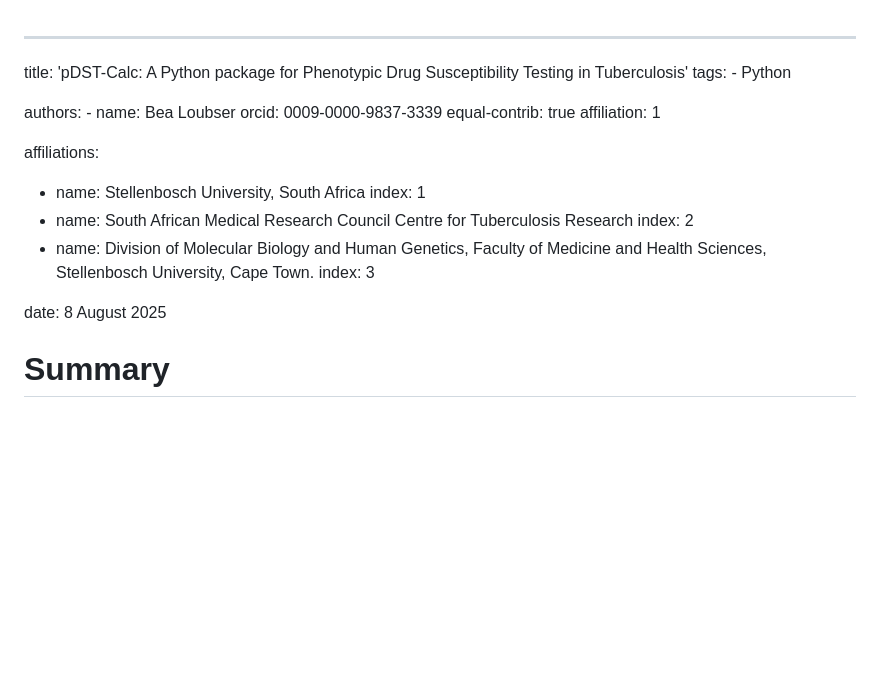
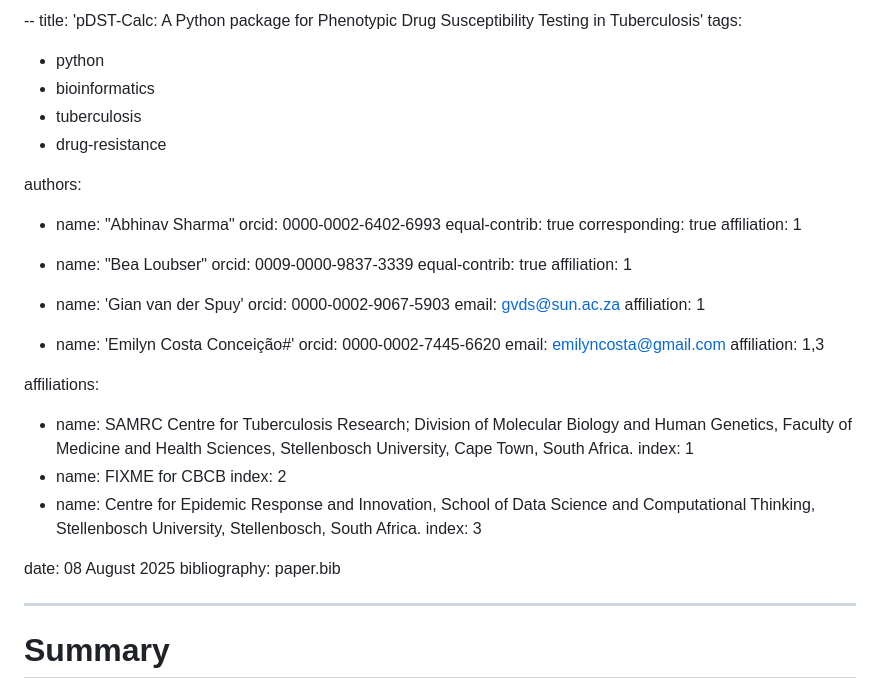
Before and after one commit to GENPATH-bioinformatics/pDST-calc, a Markdown page: publication/joss/manuscript.md, the part around the change. GitHub-like rendering; blank space fills up the shorter version.

Commit message:
relocate the paper and modify for citations [ci skip]

```diff
--- a/docs/JOSS_BLoubser.md
+++ b/publication/joss/manuscript.md
@@ -1,25 +1,47 @@
+--
+title: 'pDST-Calc: A Python package for Phenotypic Drug Susceptibility Testing in Tuberculosis'
+tags:
+  - python
+  - bioinformatics
+  - tuberculosis
+  - drug-resistance
+
+authors:
+  - name: "Abhinav Sharma"
+    orcid: 0000-0002-6402-6993
+    equal-contrib: true
+    corresponding: true
+    affiliation: 1
+
+  - name: "Bea Loubser"
+    orcid: 0009-0000-9837-3339
+    equal-contrib: true
+    affiliation: 1
+
+  - name: 'Gian van der Spuy'
+    orcid: 0000-0002-9067-5903
+    email: gvds@sun.ac.za
+    affiliation: 1
+
+  - name: 'Emilyn Costa Conceição#'
+    orcid: 0000-0002-7445-6620
+    email: emilyncosta@gmail.com
+    affiliation: 1,3
+
+
+affiliations:
+  - name: SAMRC Centre for Tuberculosis Research; Division of Molecular Biology and Human Genetics, Faculty of Medicine and Health Sciences, Stellenbosch University, Cape Town, South Africa.
+    index: 1
+  - name: FIXME for CBCB
+    index: 2
+  - name: Centre for Epidemic Response and Innovation, School of Data Science and Computational Thinking, Stellenbosch University, Stellenbosch, South Africa.
+    index: 3
+
+date: 08 August 2025
+bibliography: paper.bib
+
 ---
 
-title: 'pDST-Calc: A Python package for Phenotypic Drug Susceptibility Testing in Tuberculosis'
-tags:
-    - Python
-
-authors:
-    - name: Bea Loubser
-      orcid: 0009-0000-9837-3339
-      equal-contrib: true
-      affiliation: 1
-
-affiliations:
-
-- name: Stellenbosch University, South Africa
-  index: 1
-- name: South African Medical Research Council Centre for Tuberculosis Research
-  index: 2
-- name: Division of Molecular Biology and Human Genetics, Faculty of Medicine and Health Sciences, Stellenbosch University,   Cape Town.
-  index: 3
-
-date: 8 August 2025
 
 # Summary
 
```
